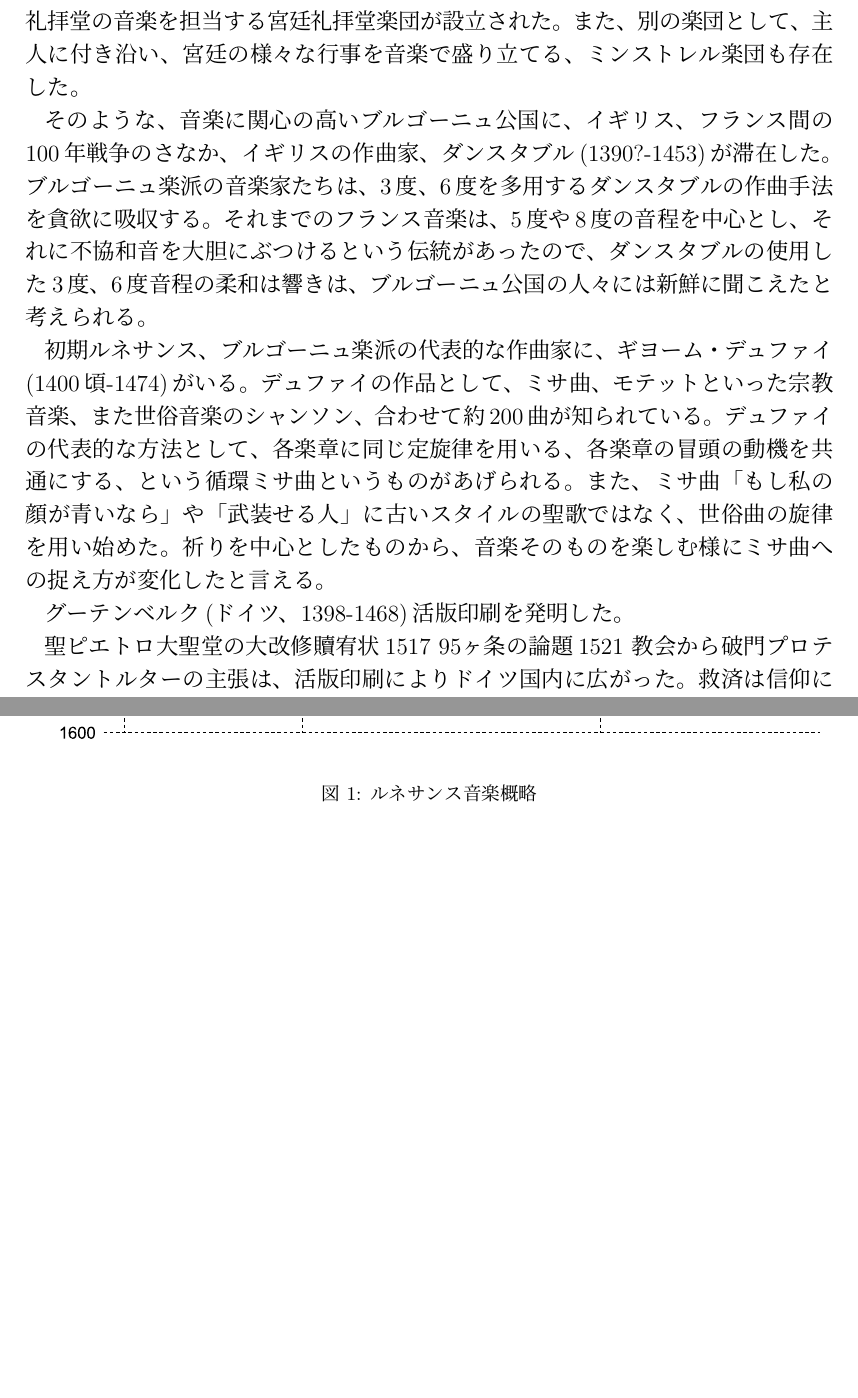
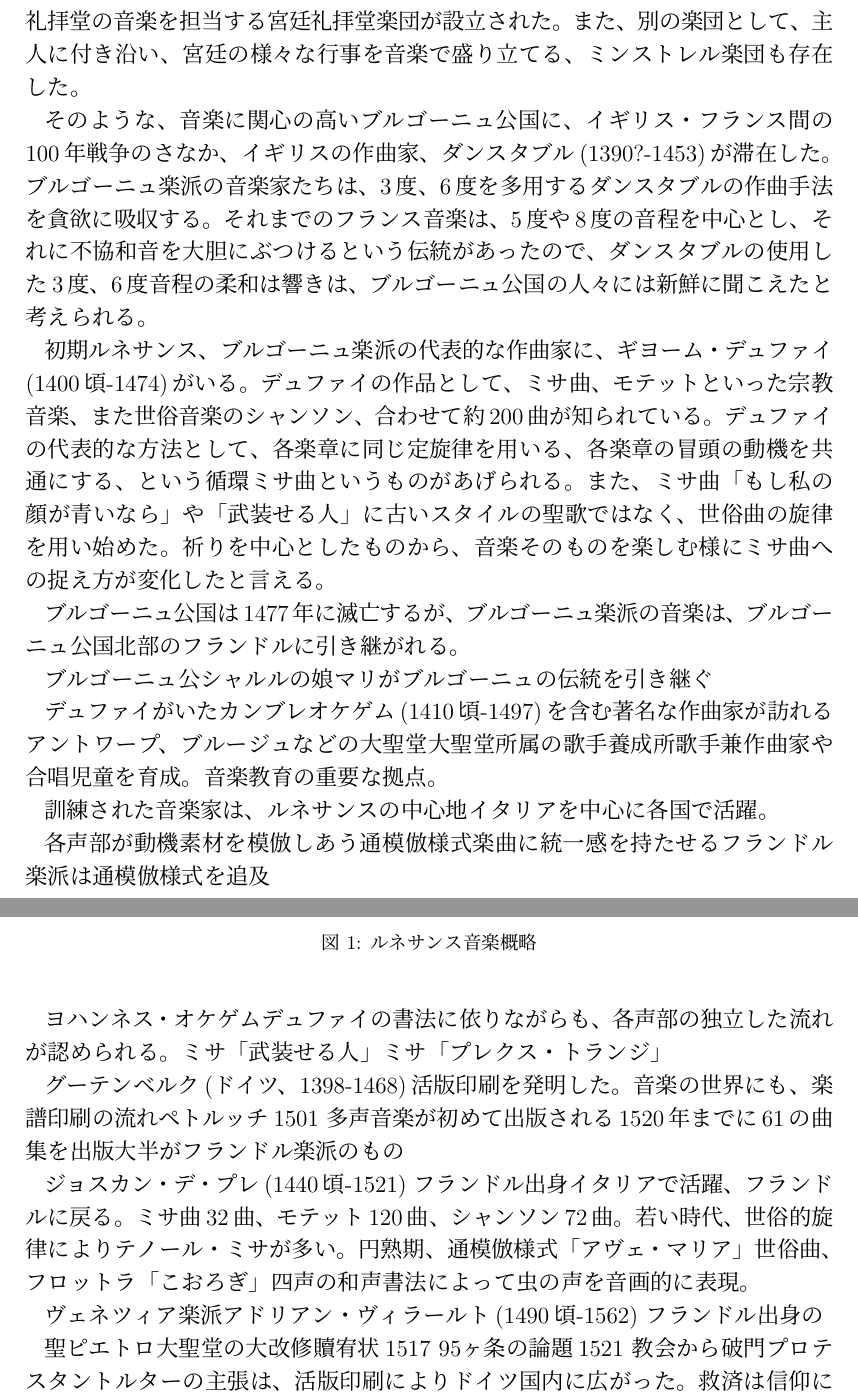
Before and after one commit to yammouch/osaka_geidai, a LaTeX document (western_music/body.tex): two parts of pages 2 and 3 of 3 before the commit and two parts of pages 2 and 3 of 4 after it, joined at a grey line, cut so that both start at the same text, the shorter picture padded with empty space. Compiled offline with pLaTeX and dvipdfmx.

Commit message:
Updated.

```diff
--- a/western_music/body.tex
+++ b/western_music/body.tex
@@ -107,7 +107,7 @@
 ミンストレル楽団も存在した。
 
 そのような、音楽に関心の高いブルゴーニュ公国に、
-イギリス、フランス間の100年戦争のさなか、
+イギリス・フランス間の100年戦争のさなか、
 イギリスの作曲家、ダンスタブル(1390?-1453)が滞在した。
 ブルゴーニュ楽派の音楽家たちは、
 3度、6度を多用するダンスタブルの作曲手法を貪欲に吸収する。
@@ -129,11 +129,53 @@
 祈りを中心としたものから、
 音楽そのものを楽しむ様にミサ曲への捉え方が変化したと言える。
 
+ブルゴーニュ公国は1477年に滅亡するが、
+ブルゴーニュ楽派の音楽は、
+ブルゴーニュ公国北部のフランドルに引き継がれる。
 
+ブルゴーニュ公シャルルの娘マリ
+がブルゴーニュの伝統を引き継ぐ
 
+デュファイがいたカンブレ
+オケゲム(1410頃-1497)を含む著名な作曲家が訪れる
+アントワープ、ブルージュなどの大聖堂
+大聖堂所属の歌手養成所
+歌手兼作曲家や合唱児童を育成。
+音楽教育の重要な拠点。
+
+訓練された音楽家は、ルネサンスの中心地イタリアを中心に
+各国で活躍。
+
+各声部が動機素材を模倣しあう通模倣様式
+楽曲に統一感を持たせる
+フランドル楽派は通模倣様式を追及
+
+ヨハンネス・オケゲム
+デュファイの書法に依りながらも、
+各声部の独立した流れが認められる。
+ミサ「武装せる人」
+ミサ「プレクス・トランジ」
 
 グーテンベルク(ドイツ、1398-1468)活版印刷を発明した。
+音楽の世界にも、楽譜印刷の流れ
+ペトルッチ
+1501 多声音楽が初めて出版される
+1520年までに61の曲集を出版
+大半がフランドル楽派のもの
 
+ジョスカン・デ・プレ(1440頃-1521)
+フランドル出身
+イタリアで活躍、
+フランドルに戻る。
+ミサ曲32曲、モテット120曲、シャンソン72曲。
+若い時代、世俗的旋律によりテノール・ミサが多い。
+円熟期、通模倣様式「アヴェ・マリア」
+世俗曲、フロットラ「こおろぎ」
+四声の和声書法によって虫の声を音画的に表現。
+
+ヴェネツィア楽派
+アドリアン・ヴィラールト(1490頃-1562)
+フランドル出身の
 
 聖ピエトロ大聖堂の大改修
 贖宥状
```
